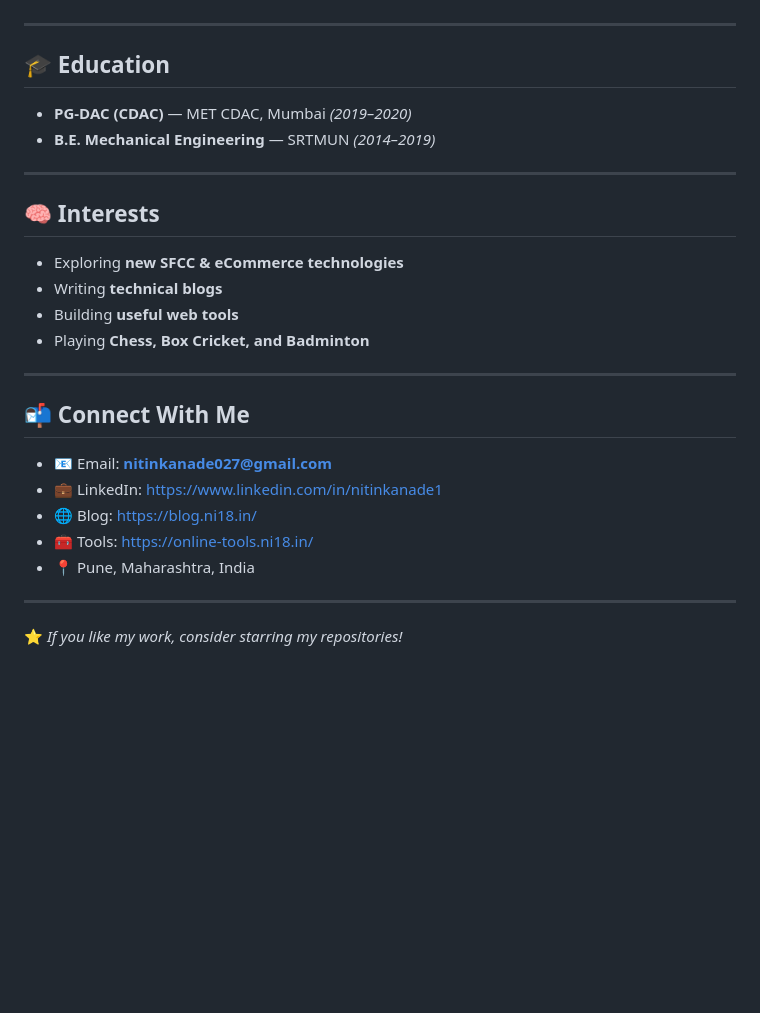
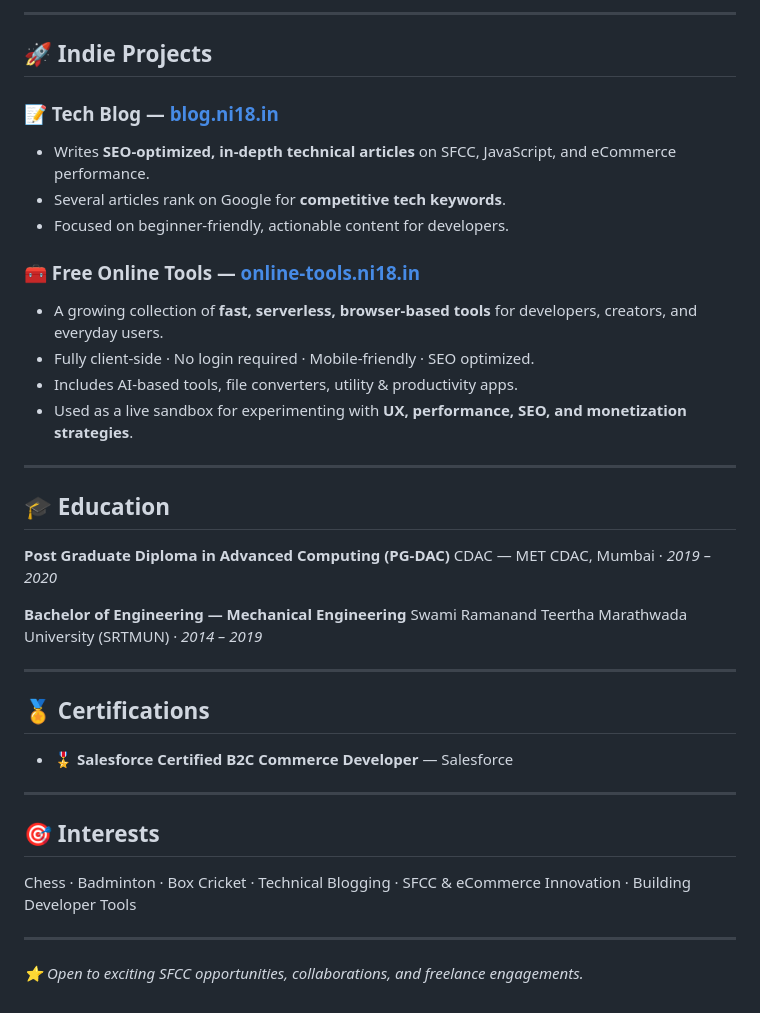
Before and after one commit to nitinkanade/nitinkanade, a Markdown page: README.md, the part around one of its changes. GitHub-like rendering; blank space fills up the shorter version.

```diff
--- a/README.md
+++ b/README.md
@@ -129,30 +109,40 @@ Examples include:
+---
+
+## 🚀 Indie Projects
+
+### 📝 Tech Blog — [blog.ni18.in](https://blog.ni18.in/)
+- Writes **SEO-optimized, in-depth technical articles** on SFCC, JavaScript, and eCommerce performance.
+- Several articles rank on Google for **competitive tech keywords**.
+- Focused on beginner-friendly, actionable content for developers.
+
+### 🧰 Free Online Tools — [online-tools.ni18.in](https://online-tools.ni18.in/)
+- A growing collection of **fast, serverless, browser-based tools** for developers, creators, and everyday users.
+- Fully client-side · No login required · Mobile-friendly · SEO optimized.
+- Includes AI-based tools, file converters, utility & productivity apps.
+- Used as a live sandbox for experimenting with **UX, performance, SEO, and monetization strategies**.
 
 ---
 
 ## 🎓 Education
 
-- **PG-DAC (CDAC)** — MET CDAC, Mumbai *(2019–2020)*
-- **B.E. Mechanical Engineering** — SRTMUN *(2014–2019)*
+**Post Graduate Diploma in Advanced Computing (PG-DAC)**
+CDAC — MET CDAC, Mumbai · *2019 – 2020*
+
+**Bachelor of Engineering — Mechanical Engineering**
+Swami Ramanand Teertha Marathwada University (SRTMUN) · *2014 – 2019*
 
 ---
 
-## 🧠 Interests
+## 🏅 Certifications
 
-- Exploring **new SFCC & eCommerce technologies**
-- Writing **technical blogs**
-- Building **useful web tools**
-- Playing **Chess, Box Cricket, and Badminton**
+- 🎖️ **Salesforce Certified B2C Commerce Developer** — Salesforce
 
 ---
 
-## 📬 Connect With Me
+## 🎯 Interests
 
-- 📧 Email: **nitinkanade027@gmail.com**
-- 💼 LinkedIn: https://www.linkedin.com/in/nitinkanade1
-- 🌐 Blog: https://blog.ni18.in/
-- 🧰 Tools: https://online-tools.ni18.in/
-- 📍 Pune, Maharashtra, India
+Chess · Badminton · Box Cricket · Technical Blogging · SFCC & eCommerce Innovation · Building Developer Tools
 
 ---
 
-⭐ *If you like my work, consider starring my repositories!*
+*⭐ Open to exciting SFCC opportunities, collaborations, and freelance engagements.*
```
Also changed, not shown: other parts of README.md (+80 -100 lines).
